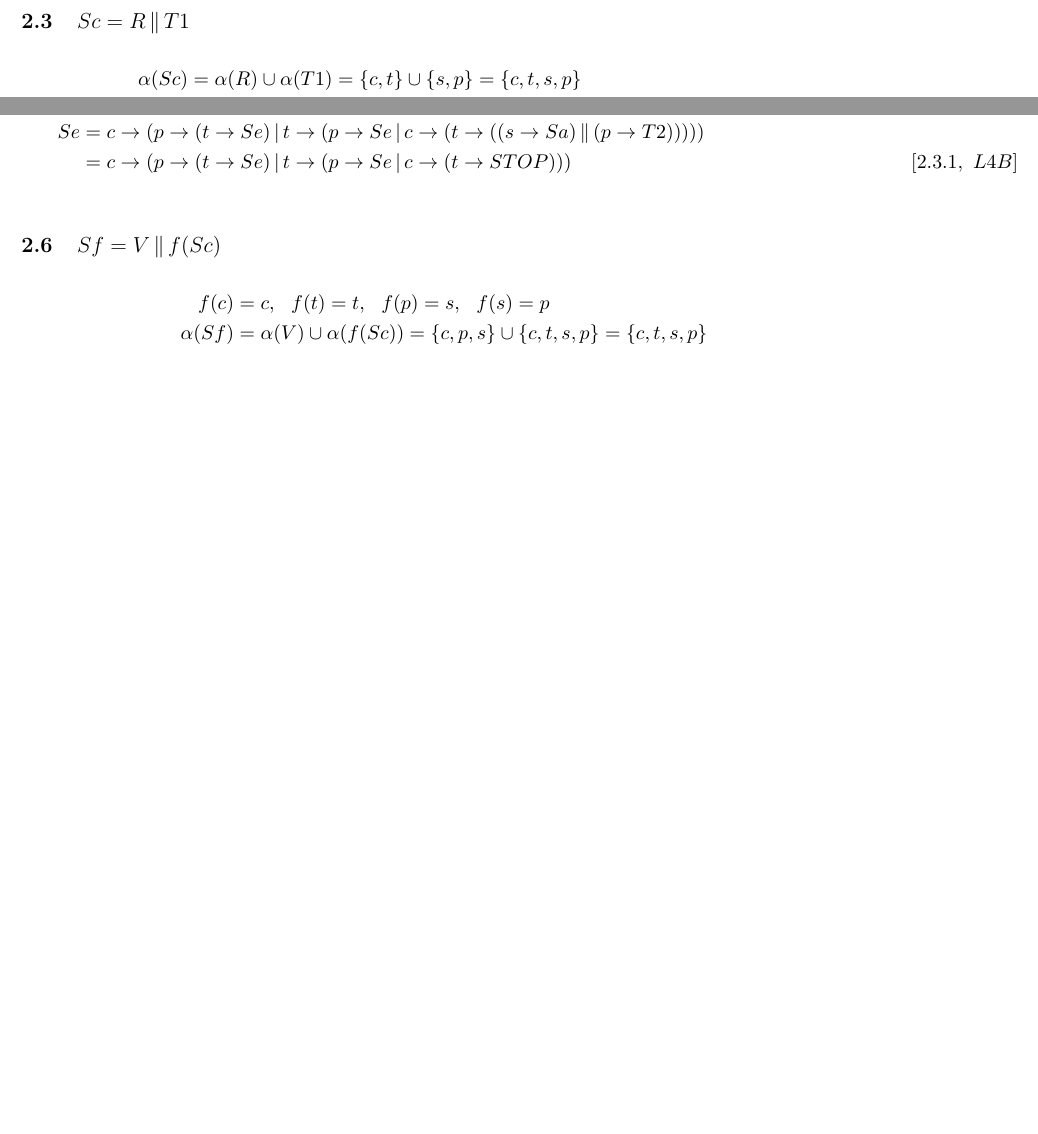
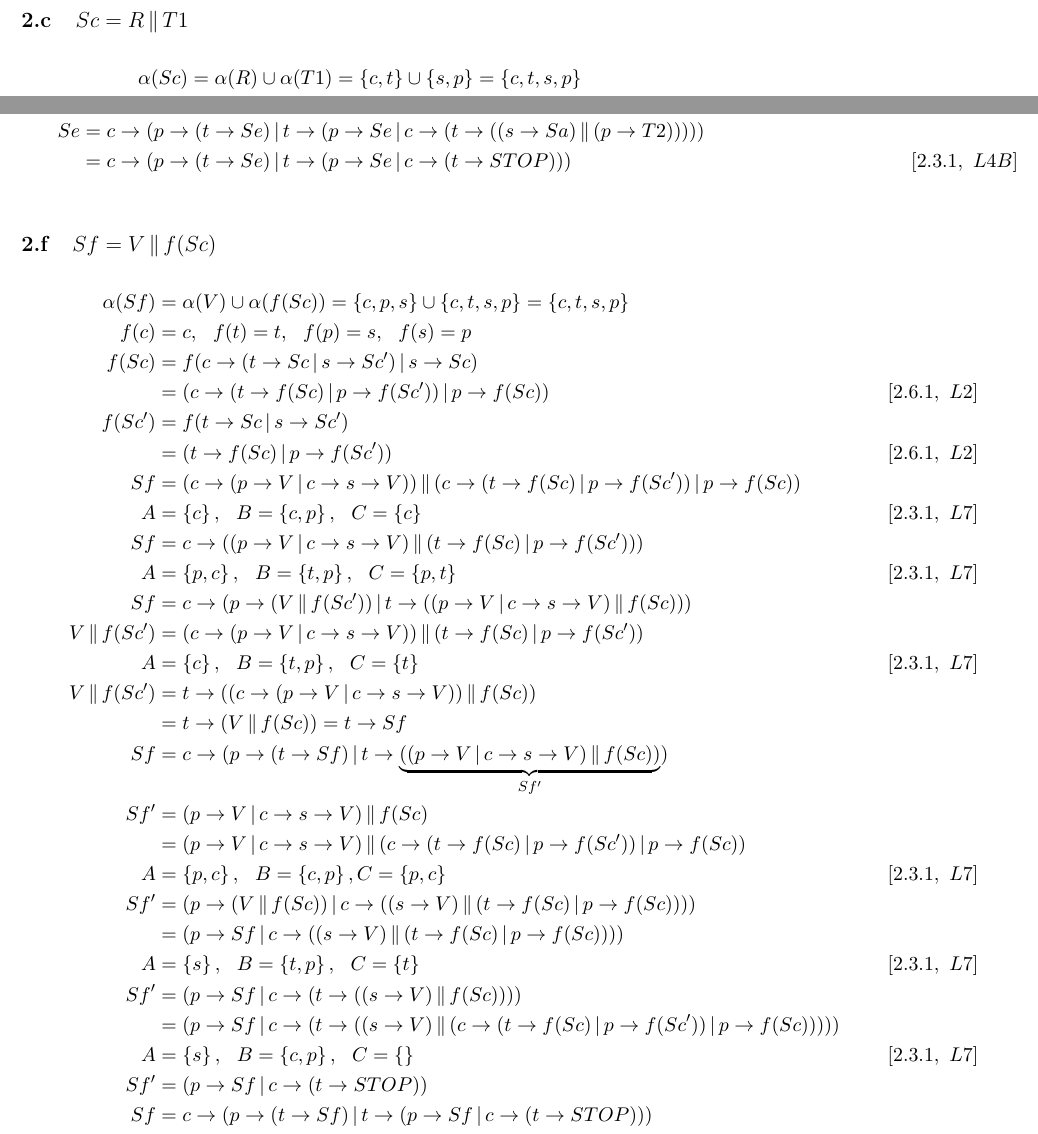
Before and after one commit to ShaggO/xmp, a LaTeX problem sheet (assignment1/assignment1_theory.tex): two parts of pages 2 and 3 of 3, joined at a grey line, cut so that both start at the same text, the shorter picture padded with empty space. Compiled offline with pdfLaTeX.

Commit message:
Theory section 2 done

```diff
--- a/assignment1/assignment1_theory.tex
+++ b/assignment1/assignment1_theory.tex
@@ -14,6 +14,8 @@
 \def\ic{\,\sqcap\,}
 \def\co{\backslash}
 \newcommand{\sN}[1]{\left \lbrace #1 \right \rbrace}
+
+\renewcommand{\thesubsection}{\thesection.\alph{subsection}}
 
 \title{Extreme Multiprogramming\\Assignment 1 - theory}
 \author{Malte Stær Nissen}
@@ -188,9 +190,46 @@
 \subsection{$Sf = V \cc f(Sc)$}
 
 \begin{align*}
-    f(c) &= c,~~  f(t) = t,~~ f(p) = s,~~ f(s) = p & \\
     \alpha(Sf) &= \alpha(V) \cup \alpha(f(Sc)) = \sN{c,p,s} \cup \sN{c,t,s,p} =
     \sN{c,t,s,p} & \\
+    f(c) &= c,~~  f(t) = t,~~ f(p) = s,~~ f(s) = p & \\
+    f(Sc) &= f(c \ra (t \ra Sc \ch s \ra Sc') \ch s \ra  Sc) & \\
+          &= (c \ra (t \ra f(Sc) \ch p \ra f(Sc')) \ch p \ra f(Sc)) & [2.6.1,~L2] \\
+    f(Sc') &= f(t \ra Sc \ch s \ra Sc') & \\
+           &= (t \ra f(Sc) \ch p \ra f(Sc')) & [2.6.1,~L2] \\
+    Sf &= (c \ra (p \ra V \ch c \ra s \ra V)) \cc
+            (c \ra (t \ra f(Sc) \ch p \ra f(Sc')) \ch p \ra f(Sc)) & \\
+     A &= \sN{c},~~ B = \sN{c,p},~~ C = \sN{c} & [2.3.1,~L7] \\
+    Sf &= c \ra ((p \ra V \ch c \ra s \ra V) \cc
+                  (t \ra f(Sc) \ch p \ra f(Sc'))) & \\
+     A &= \sN{p,c},~~ B = \sN{t,p},~~ C = \sN{p,t} & [2.3.1,~L7] \\
+    Sf &= c \ra (p \ra (V \cc f(Sc'))
+             \ch t \ra ( (p \ra V \ch c \ra s \ra V) \cc f(Sc)) ) & \\
+    V \cc f(Sc') &= (c \ra (p \ra V \ch c \ra s \ra V))
+                \cc (t \ra f(Sc) \ch p \ra f(Sc')) & \\
+     A &= \sN{c},~~ B = \sN{t,p},~~ C = \sN{t} & [2.3.1,~L7] \\
+    V \cc f(Sc') &= t \ra ((c \ra (p \ra V \ch c \ra s \ra V)) \cc f(Sc)) & \\
+                 &= t \ra (V \cc f(Sc)) = t \ra Sf & \\
+    Sf &= c \ra (p \ra (t \ra Sf)
+    \ch t \ra \underbrace{( (p \ra V \ch c \ra s \ra V) \cc f(Sc))}_{Sf'} ) & \\
+    Sf'   &= (p \ra V \ch c \ra s \ra V) \cc f(Sc) & \\
+          &= (p \ra V \ch c \ra s \ra V) \cc
+             (c \ra (t \ra f(Sc) \ch p \ra f(Sc')) \ch p \ra f(Sc)) & \\
+        A &= \sN{p,c},~~ B = \sN{c,p}, C = \sN{p,c} & [2.3.1,~L7] \\
+    Sf'   &= (p \ra (V \cc f(Sc))  \ch c \ra ((s \ra V) \cc
+             (t \ra f(Sc) \ch p \ra f(Sc)))) & \\
+          &= (p \ra Sf  \ch c \ra ((s \ra V) \cc
+             (t \ra f(Sc) \ch p \ra f(Sc)))) & \\
+        A &= \sN{s},~~ B = \sN{t,p},~~ C = \sN{t} & [2.3.1,~L7] \\
+    Sf'   &= (p \ra Sf  \ch
+              c \ra (t \ra ((s \ra V) \cc f(Sc)))) & \\
+          &= (p \ra Sf  \ch
+              c \ra (t \ra ((s \ra V) \cc
+                            (c \ra (t \ra f(Sc) \ch p \ra f(Sc')) \ch p \ra f(Sc))))) & \\
+        A &= \sN{s},~~ B = \sN{c,p},~~ C = \sN{ } & [2.3.1,~L7] \\
+    Sf'   &= (p \ra Sf \ch c \ra (t \ra STOP)) & \\
+    Sf &= c \ra (p \ra (t \ra Sf)
+            \ch t \ra  (p \ra Sf \ch c \ra (t \ra STOP))) & \\
 \end{align*}
 
 \end{document}
```
